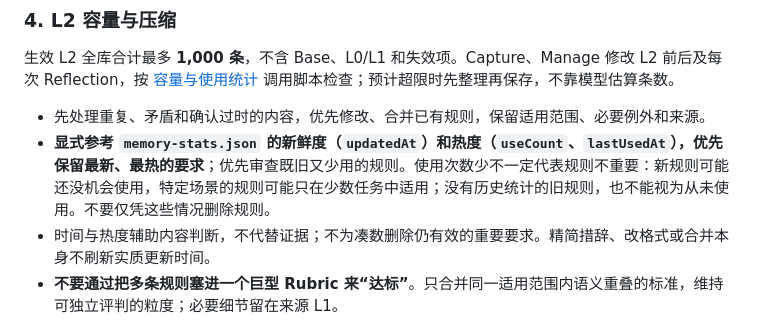
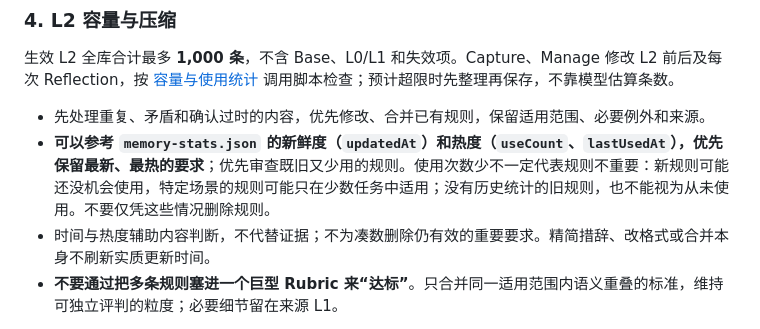
Before and after one commit to angill-coder/OpenHarness, a Markdown page: agents/report-memory-agent.md, the part around the change. GitHub-like rendering.

Commit message:
docs(memory): soften statistics reference wording

```diff
--- a/agents/report-memory-agent.md
+++ b/agents/report-memory-agent.md
@@ -79,7 +79,7 @@ L2 只维护 Memory Rubrics。可选 `dimensionCandidate` 供 Resolution Judge
 生效 L2 全库合计最多 **1,000 条**，不含 Base、L0/L1 和失效项。Capture、Manage 修改 L2 前后及每次 Reflection，按 [容量与使用统计](../skills/report-agent/references/memory-capacity.md) 调用脚本检查；预计超限时先整理再保存，不靠模型估算条数。
 
 - 先处理重复、矛盾和确认过时的内容，优先修改、合并已有规则，保留适用范围、必要例外和来源。
-- **显式参考 `memory-stats.json` 的新鲜度（`updatedAt`）和热度（`useCount`、`lastUsedAt`），优先保留最新、最热的要求**；优先审查既旧又少用的规则。使用次数少不一定代表规则不重要：新规则可能还没机会使用，特定场景的规则可能只在少数任务中适用；没有历史统计的旧规则，也不能视为从未使用。不要仅凭这些情况删除规则。
+- **可以参考 `memory-stats.json` 的新鲜度（`updatedAt`）和热度（`useCount`、`lastUsedAt`），优先保留最新、最热的要求**；优先审查既旧又少用的规则。使用次数少不一定代表规则不重要：新规则可能还没机会使用，特定场景的规则可能只在少数任务中适用；没有历史统计的旧规则，也不能视为从未使用。不要仅凭这些情况删除规则。
 - 时间与热度辅助内容判断，不代替证据；不为凑数删除仍有效的重要要求。精简措辞、改格式或合并本身不刷新实质更新时间。
 - **不要通过把多条规则塞进一个巨型 Rubric 来“达标”**。只合并同一适用范围内语义重叠的标准，维持可独立评判的粒度；必要细节留在来源 L1。
 
```
